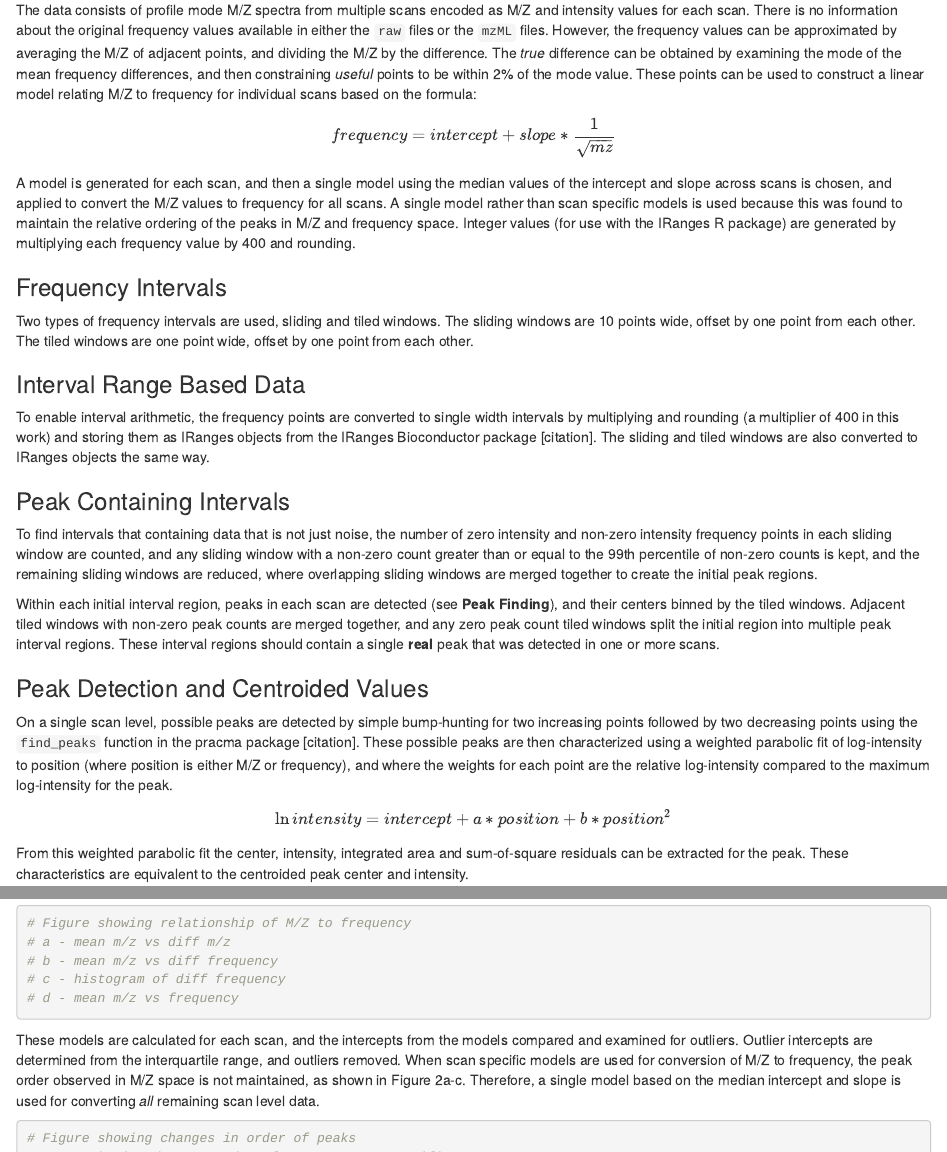
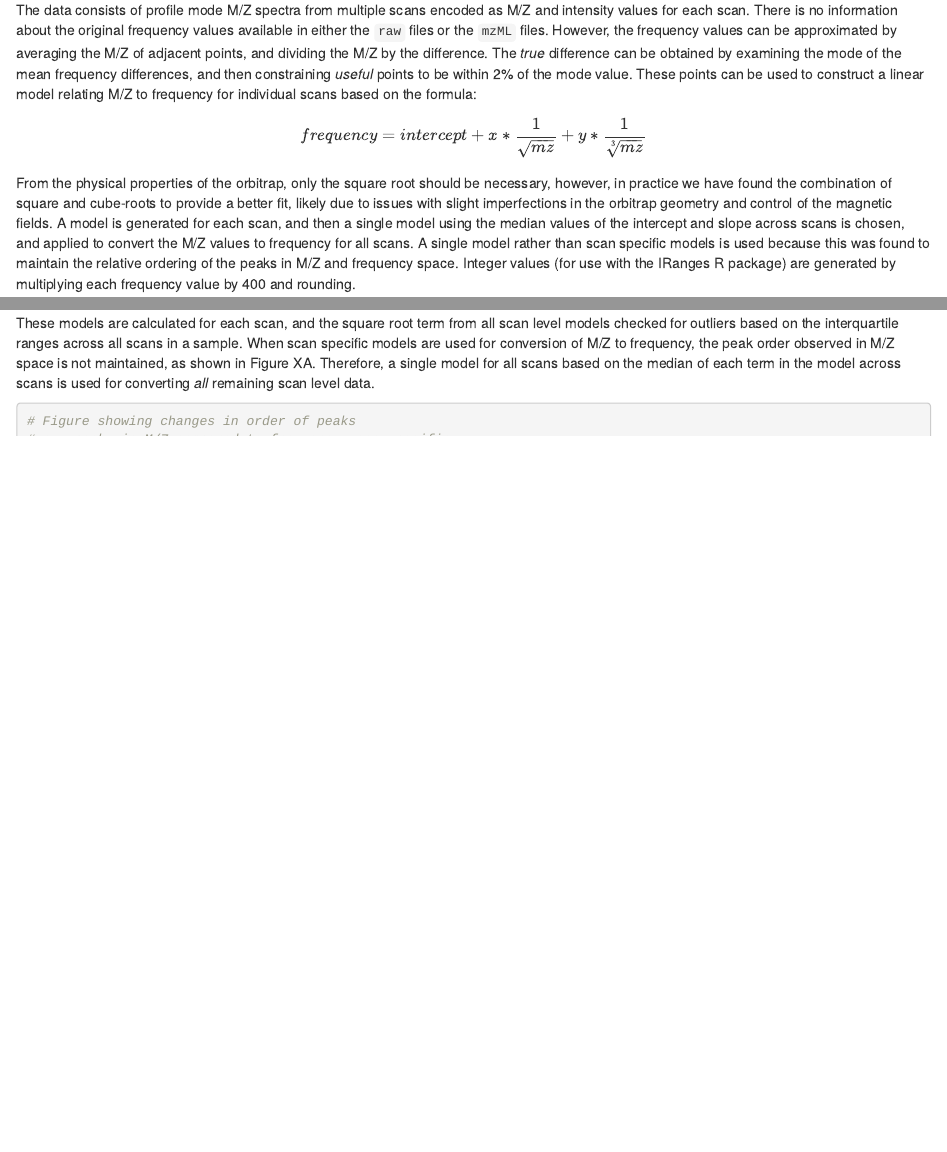
Before and after one commit to MoseleyBioinformaticsLab/manuscript.peakCharacterization, an R Markdown document (peakcharacterization_manuscript.Rmd): the page in a window 1100 px wide, from 330 px down, and a second part further down, joined at a grey line. Rendered offline with R 4.5, knitr and Pandoc, with nearby package versions; drawn as R Markdown's standard HTML page in place of the format the file asks for; some code elsewhere in the file could not run offline.

Commit message:
updated wording

````diff
--- a/peakcharacterization_manuscript.Rmd
+++ b/peakcharacterization_manuscript.Rmd
@@ -16,8 +16,8 @@ output:
 
 The data consists of profile mode M/Z spectra from multiple scans encoded as M/Z and intensity values for each scan. There is no information about the original frequency values available in either the `raw` files or the `mzML` files. However, the frequency values can be approximated by averaging the M/Z of adjacent points, and dividing the M/Z by the difference. The *true* difference can be obtained by examining the mode of the mean frequency differences, and then constraining *useful* points to be within 2% of the mode value. These points can be used to construct a linear model relating M/Z to frequency for individual scans based on the formula:
 
-$$frequency = intercept + slope* \frac{1}{\sqrt{mz}} $$
-A model is generated for each scan, and then a single model using the median values of the intercept and slope across scans is chosen, and applied to convert the M/Z values to frequency for all scans. A single model rather than scan specific models is used because this was found to maintain the relative ordering of the peaks in M/Z and frequency space. Integer values (for use with the IRanges R package) are generated by multiplying each frequency value by 400 and rounding.
+$$frequency = intercept + x* \frac{1}{\sqrt{mz}} + y * \frac{1}{\sqrt[3]{mz}}$$
+From the physical properties of the orbitrap, only the square root should be necessary, however, in practice we have found the combination of square and cube-roots to provide a better fit, likely due to issues with slight imperfections in the orbitrap geometry and control of the magnetic fields. A model is generated for each scan, and then a single model using the median values of the intercept and slope across scans is chosen, and applied to convert the M/Z values to frequency for all scans. A single model rather than scan specific models is used because this was found to maintain the relative ordering of the peaks in M/Z and frequency space. Integer values (for use with the IRanges R package) are generated by multiplying each frequency value by 400 and rounding.
 
 ### Frequency Intervals
 
@@ -85,14 +85,10 @@ FT-MS data from the Thermo-Fisher Orbitrap instrument used to acquire the data d
 
 ```{r mz_frequency_figure}
-# Figure showing relationship of M/Z to frequency
-# a - mean m/z vs diff m/z
-# b - mean m/z vs diff frequency
-# c - histogram of diff frequency
-# d - mean m/z vs frequency
-
+drake::loadd(frequency_conversion)
+frequency_conversion
 ```
 
-These models are calculated for each scan, and the intercepts from the models compared and examined for outliers. Outlier intercepts are determined from the interquartile range, and outliers removed. When scan specific models are used for conversion of M/Z to frequency, the peak order observed in M/Z space is not maintained, as shown in Figure 2a-c. Therefore, a single model based on the median intercept and slope is used for converting *all* remaining scan level data.
+These models are calculated for each scan, and the square root term from all scan level models checked for outliers based on the interquartile ranges across all scans in a sample. When scan specific models are used for conversion of M/Z to frequency, the peak order observed in M/Z space is not maintained, as shown in Figure XA. Therefore, a single model for all scans based on the median of each term in the model across scans is used for converting *all* remaining scan level data.
 
 ```{r peak_ordering}
 # Figure showing changes in order of peaks
````
Also changed, not shown: peakcharacterization_manuscript.Rmd (2 more changed lines).
